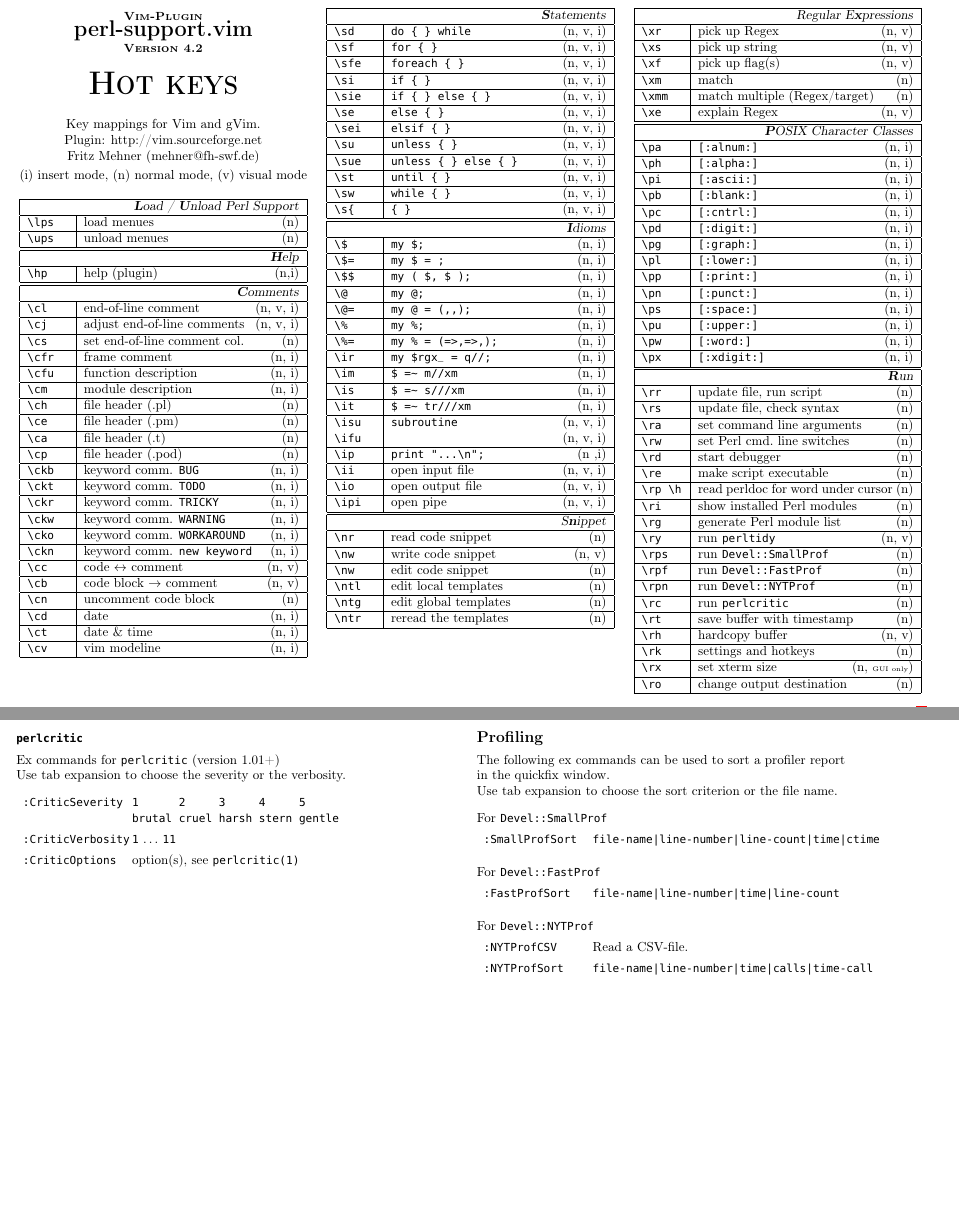
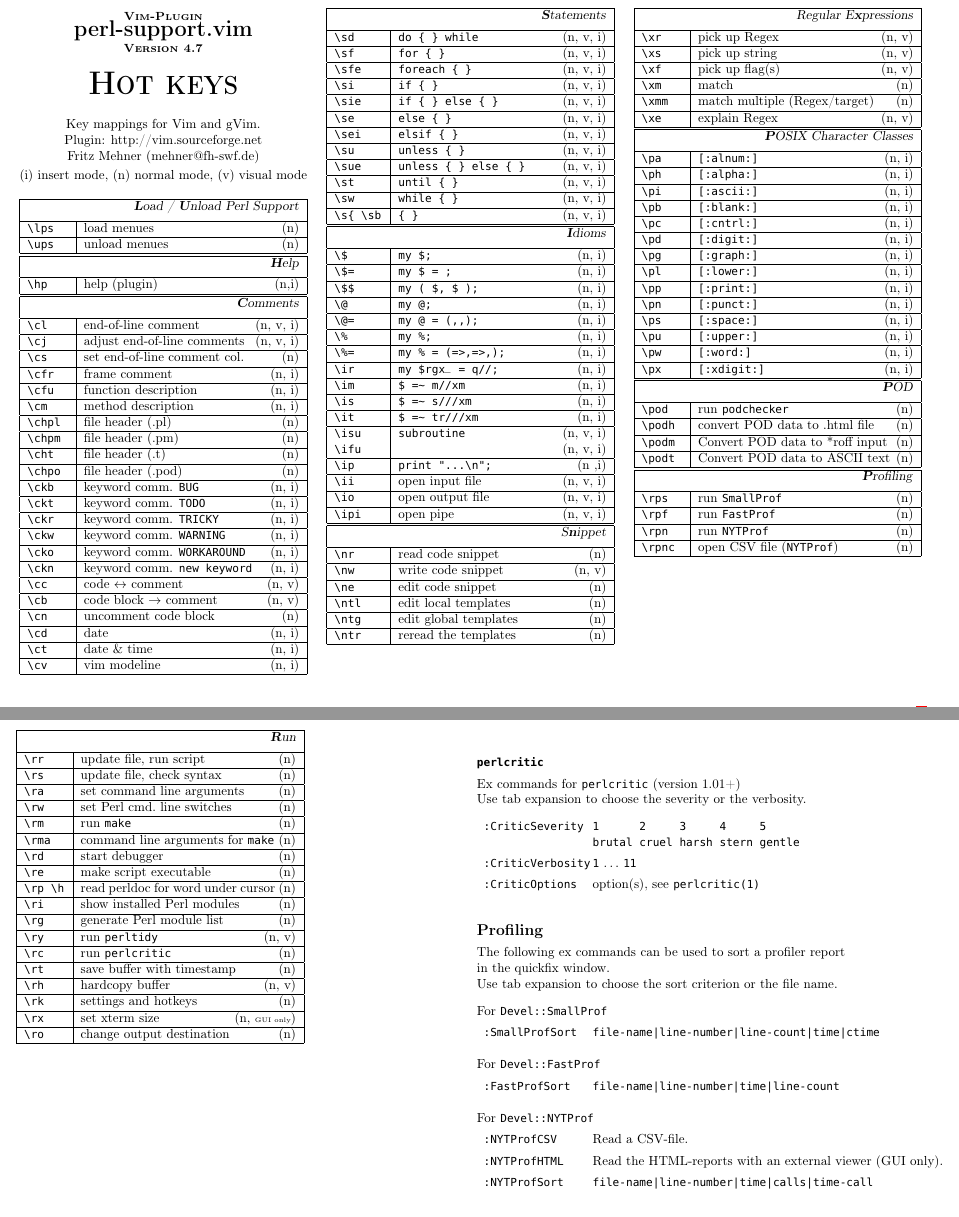
Before and after one commit to NaokiOtsu/rc, a LaTeX document (.vim/perl-support/doc/perl-hot-keys.tex): two parts of pages 1 and 2 of 2, joined at a grey line, cut so that both start at the same text. Compiled offline with pdfLaTeX; a missing font is replaced by an installed copy or a similar font.

Commit message:
reinstalled perlsupport.vim with Vimana

```diff
--- a/.vim/perl-support/doc/perl-hot-keys.tex
+++ b/.vim/perl-support/doc/perl-hot-keys.tex
@@ -25,16 +25,16 @@
 
 \setlength\parindent{0pt}
 
-\newcommand{\Pluginversion}{4.2}
-\newcommand{\ReleaseDate}{ April 2009}
+\newcommand{\Pluginversion}{4.7}
+\newcommand{\ReleaseDate}{ March 2010}
 
 %%----------------------------------------------------------------------
 %%  fancyhdr
 %%----------------------------------------------------------------------
 \pagestyle{fancyplain}
 \fancyhf{}
-\fancyhead[C]{\scriptsize }
 \fancyfoot[L]{\small \ReleaseDate}
+\fancyfoot[C]{\small perl-support.vim}
 \fancyfoot[R]{\small \textbf{Page \thepage{} / \pageref{LastPage}}}
 \renewcommand{\headrulewidth}{0.0pt}
 
@@ -88,7 +88,7 @@
 %%  show plugin help
 %%----------------------------------------------------------------------
 \hline
-\multicolumn{2}{|r|}{\textsl{\textbf{L}oad / \textbf{U}nload Perl Support}}\\
+\multicolumn{2}{|r|}{\textsl{\textbf{L}oad / \textbf{U}nload Perl Support}}\\[1.0ex]
 \hline \verb'\lps'  & load menues  \hfill (n) \\
 \hline \verb'\ups'  & unload menues\hfill (n) \\
 \hline
@@ -96,36 +96,36 @@
 %%  show plugin help
 %%----------------------------------------------------------------------
 \hline
-\multicolumn{2}{|r|}{\textsl{\textbf{H}elp}}    \\
+\multicolumn{2}{|r|}{\textsl{\textbf{H}elp}}    \\[1.0ex]
 \hline \verb'\hp'   & help (plugin) \hfill (n,i)\\
 \hline
 %%----------------------------------------------------------------------
 %%  menu comments
 %%----------------------------------------------------------------------
 \hline
-\multicolumn{2}{|r|}{\textsl{\textbf{C}omments}}                       \\
-\hline \verb'\cl'  & end-of-line comment               \hfill (n, v, i)\\
-\hline \verb'\cj'  & adjust end-of-line comments       \hfill (n, v, i)\\
-\hline \verb'\cs'  & set end-of-line comment col.      \hfill (n)      \\
-\hline \verb'\cfr' & frame comment                     \hfill (n, i)   \\
-\hline \verb'\cfu' & function description              \hfill (n, i)   \\
-\hline \verb'\cm'  & module description                \hfill (n, i)   \\
-\hline \verb'\ch'  & file header (.pl)                 \hfill (n)      \\
-\hline \verb'\ce'  & file header (.pm)                 \hfill (n)      \\
-\hline \verb'\ca'  & file header (.t)                  \hfill (n)      \\
-\hline \verb'\cp'  & file header (.pod)                \hfill (n)      \\
-\hline \verb'\ckb' & keyword comm. \verb'BUG'          \hfill (n, i)   \\
-\hline \verb'\ckt' & keyword comm. \verb'TODO'         \hfill (n, i)   \\
-\hline \verb'\ckr' & keyword comm. \verb'TRICKY'       \hfill (n, i)   \\
-\hline \verb'\ckw' & keyword comm. \verb'WARNING'      \hfill (n, i)   \\
-\hline \verb'\cko' & keyword comm. \verb'WORKAROUND'   \hfill (n, i)   \\
-\hline \verb'\ckn' & keyword comm. \verb'new keyword'  \hfill (n, i)   \\
-\hline \verb'\cc'  & code $\leftrightarrow$ comment    \hfill (n, v)   \\
-\hline \verb'\cb'  & code block $\rightarrow$ comment  \hfill (n, v)   \\
-\hline \verb'\cn'  & uncomment code block              \hfill (n)      \\
-\hline \verb'\cd'  & date                              \hfill (n, i)   \\
-\hline \verb'\ct'  & date \& time                      \hfill (n, i)   \\
-\hline \verb'\cv'  & vim modeline                      \hfill (n, i)   \\
+\multicolumn{2}{|r|}{\textsl{\textbf{C}omments}}                       \\[1.0ex]
+\hline \verb'\cl'   & end-of-line comment               \hfill (n, v, i)\\
+\hline \verb'\cj'   & adjust end-of-line comments       \hfill (n, v, i)\\
+\hline \verb'\cs'   & set end-of-line comment col.      \hfill (n)      \\
+\hline \verb'\cfr'  & frame comment                     \hfill (n, i)   \\
+\hline \verb'\cfu'  & function description              \hfill (n, i)   \\
+\hline \verb'\cm'   & method description                \hfill (n, i)   \\
+\hline \verb'\chpl' & file header (.pl)                 \hfill (n)      \\
+\hline \verb'\chpm' & file header (.pm)                 \hfill (n)      \\
+\hline \verb'\cht'  & file header (.t)                  \hfill (n)      \\
+\hline \verb'\chpo' & file header (.pod)                \hfill (n)      \\
+\hline \verb'\ckb'  & keyword comm. \verb'BUG'          \hfill (n, i)   \\
+\hline \verb'\ckt'  & keyword comm. \verb'TODO'         \hfill (n, i)   \\
+\hline \verb'\ckr'  & keyword comm. \verb'TRICKY'       \hfill (n, i)   \\
+\hline \verb'\ckw'  & keyword comm. \verb'WARNING'      \hfill (n, i)   \\
+\hline \verb'\cko'  & keyword comm. \verb'WORKAROUND'   \hfill (n, i)   \\
+\hline \verb'\ckn'  & keyword comm. \verb'new keyword'  \hfill (n, i)   \\
+\hline \verb'\cc'   & code $\leftrightarrow$ comment    \hfill (n, v)   \\
+\hline \verb'\cb'   & code block $\rightarrow$ comment  \hfill (n, v)   \\
+\hline \verb'\cn'   & uncomment code block              \hfill (n)      \\
+\hline \verb'\cd'   & date                              \hfill (n, i)   \\
+\hline \verb'\ct'   & date \& time                      \hfill (n, i)   \\
+\hline \verb'\cv'   & vim modeline                      \hfill (n, i)   \\
 \hline
 \end{tabular}\\
 %%~~~~~ TABULAR :  end  ~~~~~~~~~~
@@ -135,30 +135,30 @@
 %%======================================================================
 %
 %%~~~~~ TABULAR : begin ~~~~~~~~~~
-\begin{tabular}[]{|p{11mm}|p{58mm}|}
+\begin{tabular}[]{|p{13mm}|p{56mm}|}
 %%----------------------------------------------------------------------
 %%  menu statements
 %%----------------------------------------------------------------------
 \hline
-\multicolumn{2}{|r|}{\textsl{\textbf{S}tatements}}                     \\
-\hline \verb'\sd'  & \verb'do { } while'               \hfill (n, v, i)\\
-\hline \verb'\sf'  & \verb'for { }'                    \hfill (n, v, i)\\
-\hline \verb'\sfe' & \verb'foreach { }'                \hfill (n, v, i)\\
-\hline \verb'\si'  & \verb'if { }'                     \hfill (n, v, i)\\
-\hline \verb'\sie' & \verb'if { } else { }'            \hfill (n, v, i)\\
-\hline \verb'\se'  & \verb'else { }'                   \hfill (n, v, i)\\
-\hline \verb'\sei' & \verb'elsif { }'                  \hfill (n, v, i)\\
-\hline \verb'\su'  & \verb'unless { }'                 \hfill (n, v, i)\\
-\hline \verb'\sue' & \verb'unless { } else { }'        \hfill (n, v, i)\\
-\hline \verb'\st'  & \verb'until { }'                  \hfill (n, v, i)\\
-\hline \verb'\sw'  & \verb'while { }'                  \hfill (n, v, i)\\
-\hline \verb'\s{'  & \verb'{ }'                        \hfill (n, v, i)\\
+\multicolumn{2}{|r|}{\textsl{\textbf{S}tatements}}                    \\[1.0ex]
+\hline \verb'\sd'      & \verb'do { } while'          \hfill (n, v, i)\\
+\hline \verb'\sf'      & \verb'for { }'               \hfill (n, v, i)\\
+\hline \verb'\sfe'     & \verb'foreach { }'           \hfill (n, v, i)\\
+\hline \verb'\si'      & \verb'if { }'                \hfill (n, v, i)\\
+\hline \verb'\sie'     & \verb'if { } else { }'       \hfill (n, v, i)\\
+\hline \verb'\se'      & \verb'else { }'              \hfill (n, v, i)\\
+\hline \verb'\sei'     & \verb'elsif { }'             \hfill (n, v, i)\\
+\hline \verb'\su'      & \verb'unless { }'            \hfill (n, v, i)\\
+\hline \verb'\sue'     & \verb'unless { } else { }'   \hfill (n, v, i)\\
+\hline \verb'\st'      & \verb'until { }'             \hfill (n, v, i)\\
+\hline \verb'\sw'      & \verb'while { }'             \hfill (n, v, i)\\
+\hline \verb'\s{ \sb'  & \verb'{ }'                   \hfill (n, v, i)\\
 \hline
 %%----------------------------------------------------------------------
 %%  menu idioms
 %%----------------------------------------------------------------------
 \hline
-\multicolumn{2}{|r|}{\textsl{\textbf{I}dioms}}                 \\
+\multicolumn{2}{|r|}{\textsl{\textbf{I}dioms}}                 \\[1.0ex]
 \hline \verb'\$'   & \verb'my $;'              \hfill (n, i)   \\
 \hline \verb'\$='  & \verb'my $ = ;'           \hfill (n, i)   \\
 \hline \verb'\$$'  & \verb'my ( $, $ );'       \hfill (n, i)   \\
@@ -181,10 +181,10 @@
 %%  snippet menu
 %%----------------------------------------------------------------------
 \hline
-\multicolumn{2}{|r|}{\textsl{S\textbf{n}ippet}}             \\
+\multicolumn{2}{|r|}{\textsl{S\textbf{n}ippet}}             \\[1.0ex]
 \hline \verb'\nr'  & read code snippet         \hfill (n)   \\
 \hline \verb'\nw'  & write code snippet        \hfill (n, v)\\
-\hline \verb'\nw'  & edit code snippet         \hfill (n)   \\
+\hline \verb'\ne'  & edit code snippet         \hfill (n)   \\
 %
 \hline \verb'\ntl' & edit local templates      \hfill (n)   \\
 \hline \verb'\ntg' & edit global templates     \hfill (n)   \\
@@ -203,7 +203,7 @@
 %%  menu regex menu
 %%----------------------------------------------------------------------
 \hline
-\multicolumn{2}{|r|}{\textsl{Regular E\textbf{x}pressions}} \\
+\multicolumn{2}{|r|}{\textsl{Regular E\textbf{x}pressions}}     \\[1.0ex]
 \hline \verb'\xr' &  pick up Regex                 \hfill (n, v)\\
 \hline \verb'\xs' &  pick up string                \hfill (n, v)\\
 \hline \verb'\xf' &  pick up flag(s)               \hfill (n, v)\\
@@ -232,29 +232,24 @@
 \hline \verb'\px' &  \verb'[:xdigit:]'         \hfill (n, i)   \\
 \hline
 %%----------------------------------------------------------------------
-%%  menu run
+%%  menu POD
 %%----------------------------------------------------------------------
 \hline
-\multicolumn{2}{|r|}{\textsl{\textbf{R}un}} \\
-\hline \verb'\rr'    & update file, run script              \hfill (n)   \\
-\hline \verb'\rs'    & update file, check syntax            \hfill (n)   \\
-\hline \verb'\ra'    & set command line arguments           \hfill (n)   \\
-\hline \verb'\rw'    & set Perl cmd.\ line switches         \hfill (n)   \\
-\hline \verb'\rd'    & start debugger                       \hfill (n)   \\
-\hline \verb'\re'    & make script executable               \hfill (n)   \\
-\hline \verb'\rp \h' & read perldoc for word under cursor   \hfill (n)   \\
-\hline \verb'\ri'    & show installed Perl modules          \hfill (n)   \\
-\hline \verb'\rg'    & generate Perl module list            \hfill (n)   \\
-\hline \verb'\ry'    & run \verb'perltidy'                  \hfill (n, v)\\
-\hline \verb'\rps'   & run \verb'Devel::SmallProf'          \hfill (n)   \\
-\hline \verb'\rpf'   & run \verb'Devel::FastProf'           \hfill (n)   \\
-\hline \verb'\rpn'   & run \verb'Devel::NYTProf'            \hfill (n)   \\
-\hline \verb'\rc'    & run \verb'perlcritic'                \hfill (n)   \\
-\hline \verb'\rt'    & save buffer with timestamp           \hfill (n)   \\
-\hline \verb'\rh'    & hardcopy buffer                      \hfill (n, v)\\
-\hline \verb'\rk'    & settings and hotkeys                 \hfill (n)   \\
-\hline \verb'\rx'    & set xterm size                       \hfill (n, {\tiny GUI only})\\
-\hline \verb'\ro'    & change output destination            \hfill (n)   \\
+\multicolumn{2}{|r|}{\textsl{\textbf{P}OD}}                       \\[1.0ex]
+\hline \verb'\pod'    & run \verb'podchecker'           \hfill (n)\\
+\hline \verb'\podh'   & convert POD data to .html file  \hfill (n)\\
+\hline \verb'\podm'   & Convert POD data to *roff input \hfill (n)\\
+\hline \verb'\podt'   & Convert POD data to ASCII text  \hfill (n)\\
+\hline
+%%----------------------------------------------------------------------
+%%  menu Profiling
+%%----------------------------------------------------------------------
+\hline
+\multicolumn{2}{|r|}{\textsl{\textbf{P}rofiling}}                 \\[1.0ex]
+\hline \verb'\rps'    & run \verb'SmallProf'            \hfill (n)\\
+\hline \verb'\rpf'    & run \verb'FastProf'             \hfill (n)\\
+\hline \verb'\rpn'    & run \verb'NYTProf'              \hfill (n)\\
+\hline \verb'\rpnc'   & open CSV file (\verb'NYTProf')  \hfill (n)\\
 \hline
 \end{tabular}%
 %%~~~~~ TABULAR :  end  ~~~~~~~~~~
@@ -262,11 +257,44 @@
 \end{center}%
 \end{multicols}%
 \newpage
+%%----------------------------------------------------------------------
+%%  PAGE 2
+%%----------------------------------------------------------------------
 %
 %
 \begin{multicols}{2}
 %
-\parbox[t][50mm][t]{120mm}{%
+%%~~~~~ TABULAR : begin ~~~~~~~~~~
+\begin{tabular}[]{|p{11mm}|p{58mm}|}
+%%----------------------------------------------------------------------
+%%  menu run
+%%----------------------------------------------------------------------
+\hline
+\multicolumn{2}{|r|}{\textsl{\textbf{R}un}} \\[1.0ex]
+\hline \verb'\rr'    & update file, run script                  \hfill (n)   \\
+\hline \verb'\rs'    & update file, check syntax                \hfill (n)   \\
+\hline \verb'\ra'    & set command line arguments               \hfill (n)   \\
+\hline \verb'\rw'    & set Perl cmd.\ line switches             \hfill (n)   \\
+\hline \verb'\rm'    & run \texttt{make}                        \hfill (n)   \\
+\hline \verb'\rma'   & command line arguments for \texttt{make} \hfill (n)   \\
+\hline \verb'\rd'    & start debugger                           \hfill (n)   \\
+\hline \verb'\re'    & make script executable                   \hfill (n)   \\
+\hline \verb'\rp \h' & read perldoc for word under cursor       \hfill (n)   \\
+\hline \verb'\ri'    & show installed Perl modules              \hfill (n)   \\
+\hline \verb'\rg'    & generate Perl module list                \hfill (n)   \\
+\hline \verb'\ry'    & run \verb'perltidy'                      \hfill (n, v)\\
+\hline \verb'\rc'    & run \verb'perlcritic'                    \hfill (n)   \\
+\hline \verb'\rt'    & save buffer with timestamp               \hfill (n)   \\
+\hline \verb'\rh'    & hardcopy buffer                          \hfill (n, v)\\
+\hline \verb'\rk'    & settings and hotkeys                     \hfill (n)   \\
+\hline \verb'\rx'    & set xterm size                           \hfill (n, {\tiny GUI only})\\
+\hline \verb'\ro'    & change output destination                \hfill (n)   \\
+\hline
+\end{tabular}%
+%%~~~~~ TABULAR :  end  ~~~~~~~~~~
+%
+
+\parbox[t][70mm][t]{120mm}{%
 %
 \begin{tabbing}
 \hspace{30mm} \= \hspace{50mm} \= \kill
@@ -283,12 +311,6 @@
 \texttt{ :CriticVerbosity} \> \texttt{1} $\ldots$ \texttt{11}\\[1.0ex]
 \texttt{ :CriticOptions}   \> option(s), see \texttt{perlcritic(1)}\\[5.5ex]
 %
-\end{tabbing}%
-}\\
-%
-\parbox[t][70mm][t]{120mm}{%
-%
-\begin{tabbing}
 \hspace{30mm} \= \hspace{50mm} \= \kill
 %
 %%----------------------------------------------------------------------
@@ -310,6 +332,8 @@
 For \texttt{Devel::NYTProf}\\[1.0ex]
 \texttt{ :NYTProfCSV}      \> Read a CSV-file.\\[1.0ex]
 %
+\texttt{ :NYTProfHTML}      \> Read the HTML-reports with an external viewer (GUI only).\\[1.0ex]
+%
 %
 \texttt{ :NYTProfSort}     \> \texttt{file-name|line-number|time|calls|time-call}\\
 %
```
Also changed, not shown: .vim/doc/perlsupport.txt, .vim/perl-support/doc/perl-hot-keys.pdf, .vim/perl-support/doc/perl-hot-keys.tex (4 more changed lines), 16 other files.
